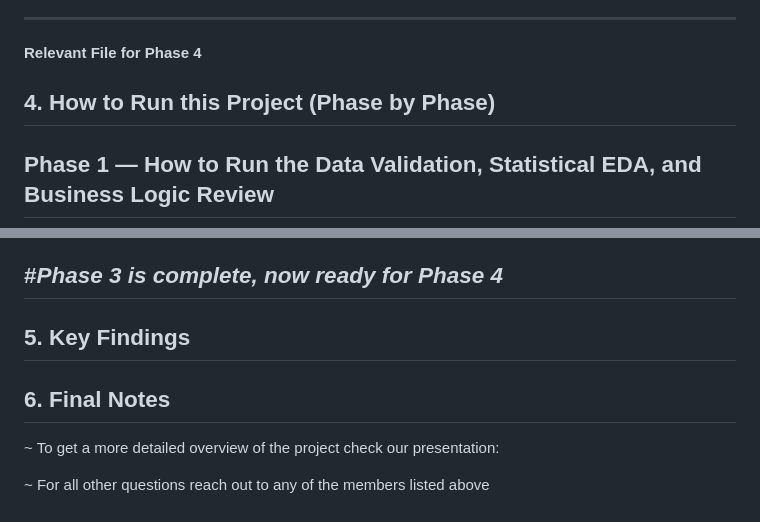
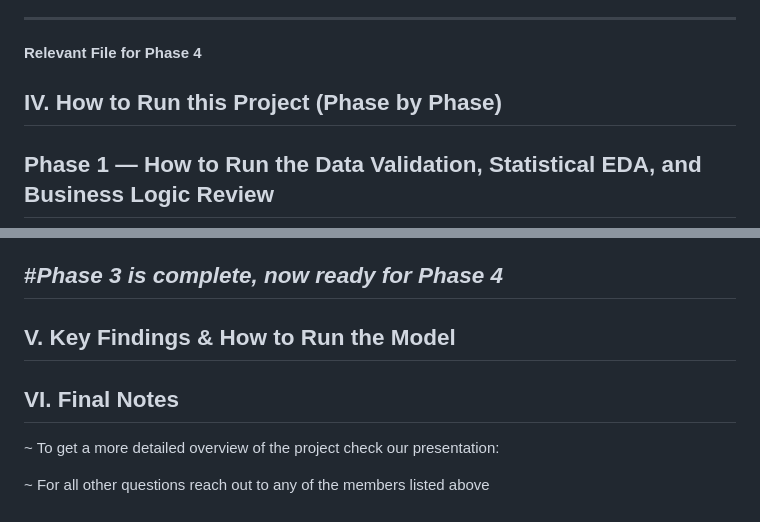
Before and after one commit to MHaynes33/BlackBox, a Markdown page: README.md, 2 parts joined by grey strips. Drawn GitHub-style.

```diff
--- a/README.md
+++ b/README.md
@@ -395,7 +395,7 @@ Phase 4 confirms that the final stacking ensemble:
 
 **Relevant File for Phase 4**
 
-## 4. How to Run this Project (Phase by Phase)
+## IV. How to Run this Project (Phase by Phase)
 ## Phase 1 — How to Run the Data Validation, Statistical EDA, and Business Logic Review
 
 Phase 1 prepares the ACME reimbursement datasets for all downstream modeling.
@@ -826,10 +826,10 @@ The stacking ensemble achieves:
 
 
 
-## 5. Key Findings
+## V. Key Findings & How to Run the Model
 
 
-## 6. Final Notes
+## VI. Final Notes
 
 ~ To get a more detailed overview of the project check our presentation:
 
```
